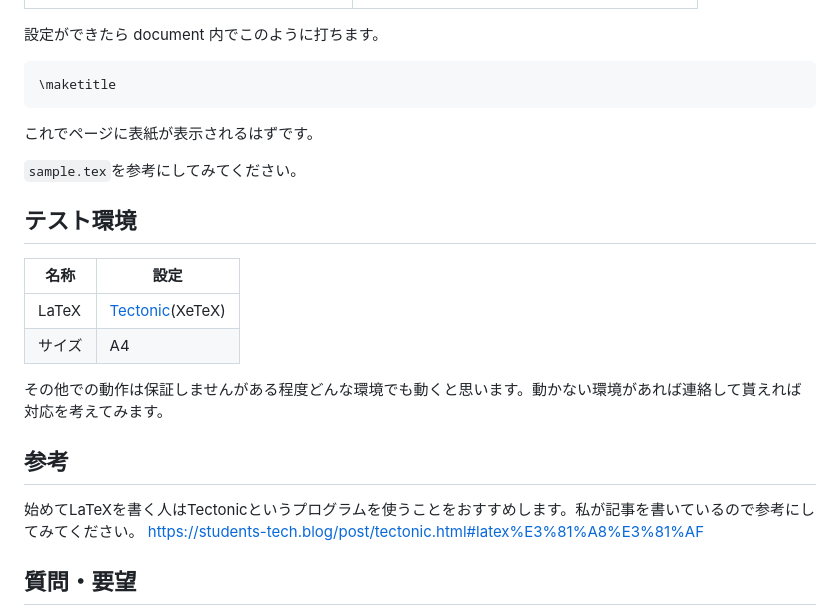
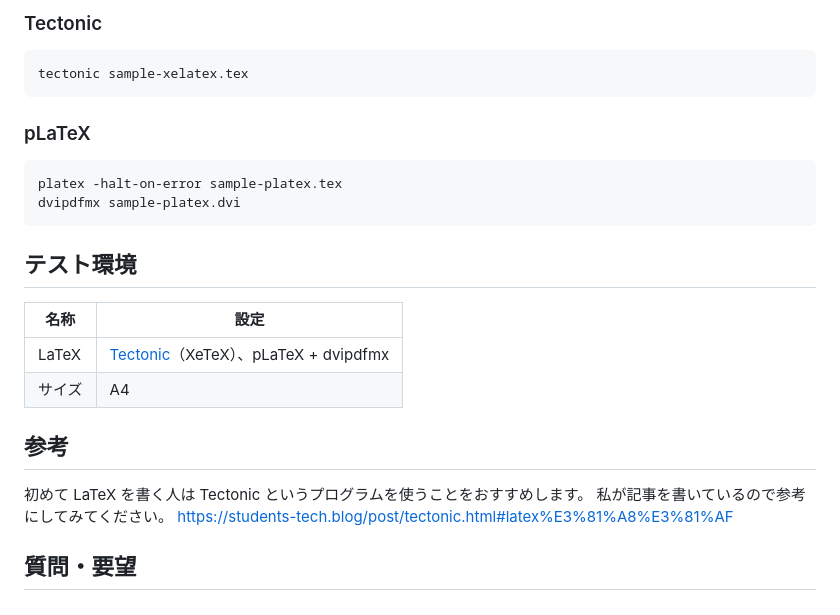
Before and after one commit to pineapplehunter/tuat-tex, a Markdown page: README.md, the part around one of its changes. Drawn GitHub-style.

````diff
--- a/README.md
+++ b/README.md
@@ -48,28 +58,30 @@
 
+### Tectonic
 
-設定ができたら document 内でこのように打ちます。
-
-```latex
-\maketitle
+```sh
+tectonic sample-xelatex.tex
 ```
 
-これでページに表紙が表示されるはずです。
+### pLaTeX
 
-`sample.tex`を参考にしてみてください。
+```sh
+platex -halt-on-error sample-platex.tex
+dvipdfmx sample-platex.dvi
+```
 
 ## テスト環境
 
-| 名称   | 設定                |
-| ------ | ------------------- |
-| LaTeX  | [Tectonic][](XeTeX) |
-| サイズ | A4                  |
+| 名称 | 設定 |
+| ---- | ---- |
+| LaTeX | [Tectonic][]（XeTeX）、pLaTeX + dvipdfmx |
+| サイズ | A4 |
 
 [tectonic]: https://tectonic-typesetting.github.io/en-US/
 
-その他での動作は保証しませんがある程度どんな環境でも動くと思います。動かない環境があれば連絡して貰えれば対応を考えてみます。
+## 参考
 
-## 参考
-始めてLaTeXを書く人はTectonicというプログラムを使うことをおすすめします。私が記事を書いているので参考にしてみてください。
+初めて LaTeX を書く人は Tectonic というプログラムを使うことをおすすめします。
+私が記事を書いているので参考にしてみてください。
 https://students-tech.blog/post/tectonic.html#latex%E3%81%A8%E3%81%AF
 
 ## 質問・要望
````
Also changed, not shown: other parts of README.md (+36 -26 lines), Screenshot.png, 4 other files.
